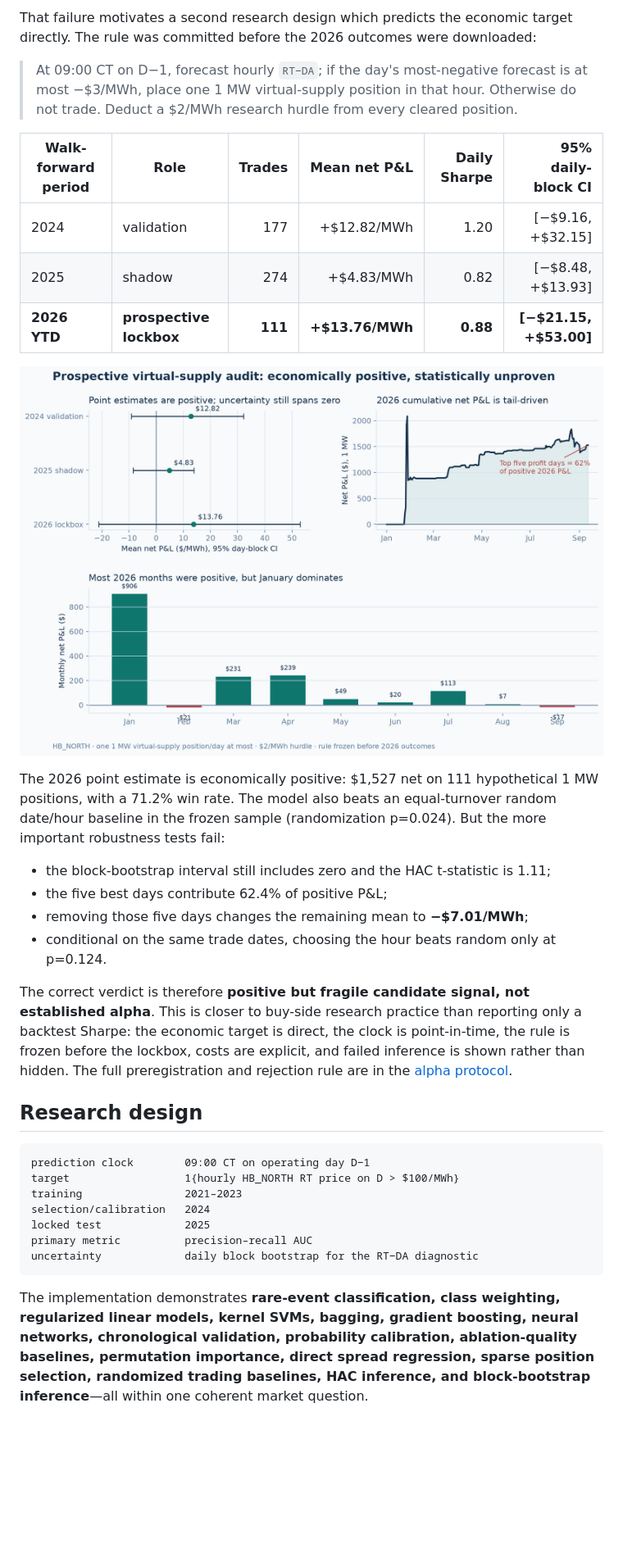
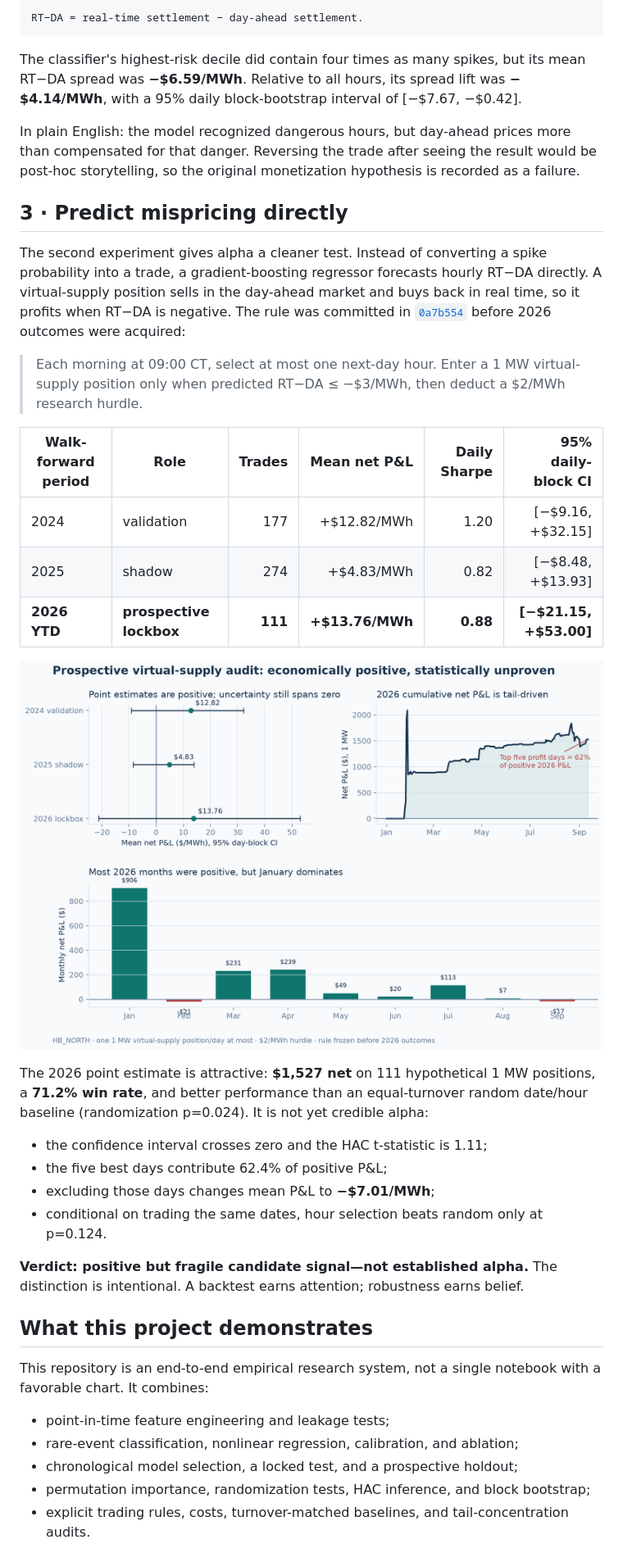
Before and after one commit to JoyZhang25/ercot-scarcity-forecasting, a Markdown page: README.md, the part around one of its changes. Shown at 82% size. Drawn GitHub-style; blank space fills up the shorter version.

Commit message:
Rewrite README around forecast versus alpha

````diff
--- a/README.md
+++ b/README.md
@@ -104,10 +91,30 @@ lies below zero.
 
-That failure motivates a second research design which predicts the economic target
-directly. The rule was committed before the 2026 outcomes were downloaded:
+```text
+RT−DA = real-time settlement − day-ahead settlement.
+```
 
-> At 09:00 CT on D−1, forecast hourly `RT−DA`; if the day's most-negative forecast
-> is at most −$3/MWh, place one 1 MW virtual-supply position in that hour. Otherwise
-> do not trade. Deduct a $2/MWh research hurdle from every cleared position.
+The classifier's highest-risk decile did contain four times as many spikes, but
+its mean RT−DA spread was **−$6.59/MWh**. Relative to all hours, its spread lift
+was **−$4.14/MWh**, with a 95% daily block-bootstrap interval of
+[−$7.67, −$0.42].
+
+In plain English: the model recognized dangerous hours, but day-ahead prices
+more than compensated for that danger. Reversing the trade after seeing the
+result would be post-hoc storytelling, so the original monetization hypothesis
+is recorded as a failure.
+
+## 3 · Predict mispricing directly
+
+The second experiment gives alpha a cleaner test. Instead of converting a spike
+probability into a trade, a gradient-boosting regressor forecasts hourly RT−DA
+directly. A virtual-supply position sells in the day-ahead market and buys back
+in real time, so it profits when RT−DA is negative. The rule was committed in
+[`0a7b554`](https://github.com/JoyZhang25/ercot-scarcity-forecasting/commit/0a7b554)
+before 2026 outcomes were acquired:
+
+> Each morning at 09:00 CT, select at most one next-day hour. Enter a 1 MW
+> virtual-supply position only when predicted RT−DA ≤ −$3/MWh, then deduct a
+> $2/MWh research hurdle.
 
 | Walk-forward period | Role | Trades | Mean net P&L | Daily Sharpe | 95% daily-block CI |
 |---|---|---:|---:|---:|---:|
@@ -119,38 +126,25 @@ directly. The rule was committed before the 2026 outcomes were downloaded:
 
-The 2026 point estimate is economically positive: $1,527 net on 111 hypothetical
-1 MW positions, with a 71.2% win rate. The model also beats an equal-turnover
-random date/hour baseline in the frozen sample (randomization p=0.024). But the
-more important robustness tests fail:
+The 2026 point estimate is attractive: **$1,527 net** on 111 hypothetical 1 MW
+positions, a **71.2% win rate**, and better performance than an equal-turnover
+random date/hour baseline (randomization p=0.024). It is not yet credible alpha:
 
-- the block-bootstrap interval still includes zero and the HAC t-statistic is 1.11;
+- the confidence interval crosses zero and the HAC t-statistic is 1.11;
 - the five best days contribute 62.4% of positive P&L;
-- removing those five days changes the remaining mean to **−$7.01/MWh**;
-- conditional on the same trade dates, choosing the hour beats random only at
+- excluding those days changes mean P&L to **−$7.01/MWh**;
+- conditional on trading the same dates, hour selection beats random only at
   p=0.124.
 
-The correct verdict is therefore **positive but fragile candidate signal, not
-established alpha**. This is closer to buy-side research practice than reporting only a
-backtest Sharpe: the economic target is direct, the clock is point-in-time, the
-rule is frozen before the lockbox, costs are explicit, and failed inference is
-shown rather than hidden. The full preregistration and rejection rule are in the
-[alpha protocol](docs/alpha_protocol.md).
+**Verdict: positive but fragile candidate signal—not established alpha.** The
+distinction is intentional. A backtest earns attention; robustness earns belief.
 
-## Research design
+## What this project demonstrates
 
-```text
-prediction clock        09:00 CT on operating day D−1
-target                  1{hourly HB_NORTH RT price on D > $100/MWh}
-training                2021–2023
-selection/calibration   2024
-locked test             2025
-primary metric          precision–recall AUC
-uncertainty             daily block bootstrap for the RT−DA diagnostic
-```
+This repository is an end-to-end empirical research system, not a single
+notebook with a favorable chart. It combines:
 
-The implementation demonstrates **rare-event classification, class weighting,
-regularized linear models, kernel SVMs, bagging, gradient boosting, neural
-networks, chronological validation, probability calibration, ablation-quality
-baselines, permutation importance, direct spread regression, sparse position
-selection, randomized trading baselines, HAC inference, and block-bootstrap
-inference**—all within one coherent market question.
+- point-in-time feature engineering and leakage tests;
+- rare-event classification, nonlinear regression, calibration, and ablation;
+- chronological model selection, a locked test, and a prospective holdout;
+- permutation importance, randomization tests, HAC inference, and block bootstrap;
+- explicit trading rules, costs, turnover-matched baselines, and tail-concentration audits.
 
````
Also changed, not shown: other parts of README.md (+80 -88 lines).
